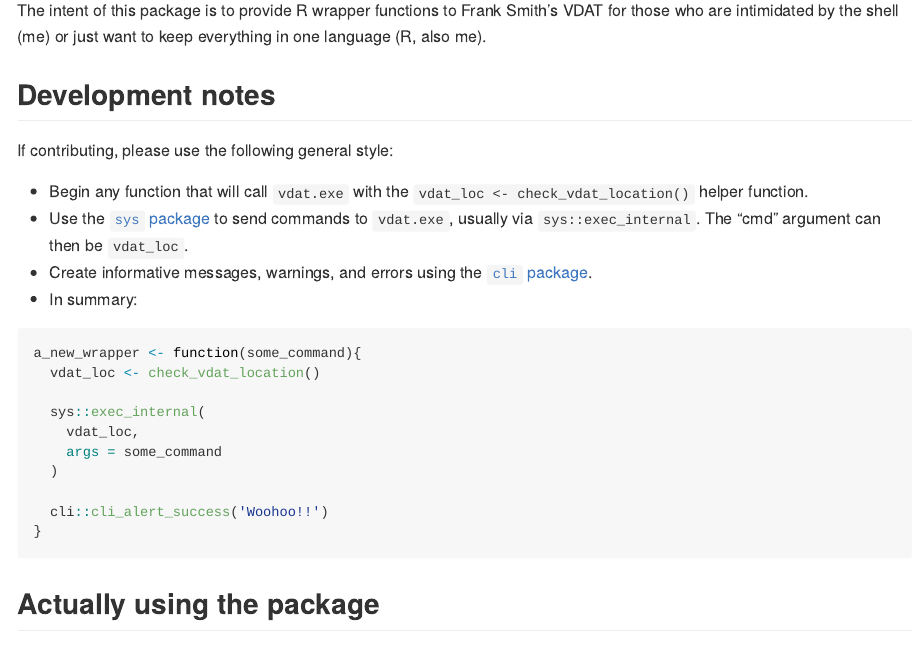
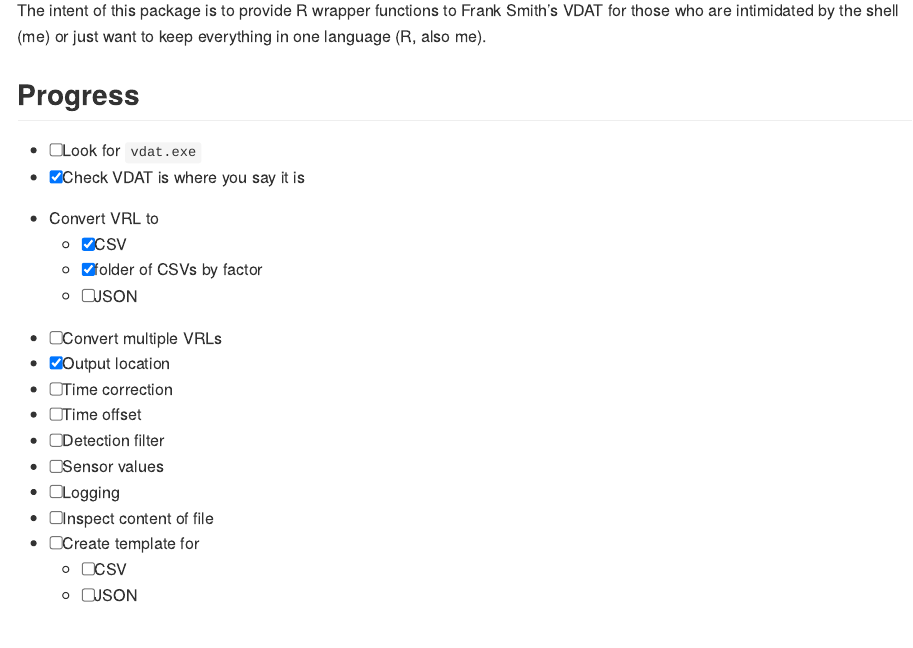
Before and after one commit to mhpob/rvdat, an R Markdown document (README.Rmd): the page in a window 1100 px wide, from 110 px down. The pictures show the output file README.md that the author committed with the source, drawn offline in the style of GitHub; badge pictures from the web are left out.

Commit message:
Add progress checklist to README

```diff
--- a/README.Rmd
+++ b/README.Rmd
@@ -20,6 +20,25 @@
 <!-- badges: end -->
 
 The intent of this package is to provide R wrapper functions to Frank Smith's VDAT for those who are intimidated by the shell (me) or just want to keep everything in one language (R, also me).
+
+## Progress
+-   [ ] Look for `vdat.exe`
+-   [X] Check VDAT is where you say it is
+-   Convert VRL to
+    -   [X] CSV
+    -   [X] folder of CSVs by factor
+    -   [ ] JSON
+-   [ ] Convert multiple VRLs
+-   [X] Output location
+-   [ ] Time correction
+-   [ ] Time offset
+-   [ ] Detection filter
+-   [ ] Sensor values
+-   [ ] Logging
+-   [ ] Inspect content of file
+-   [ ] Create template for
+    -   [ ] CSV
+    -   [ ] JSON
 
 ## Development notes
 If contributing, please use the following general style:
```
Also changed, not shown: README.md.
